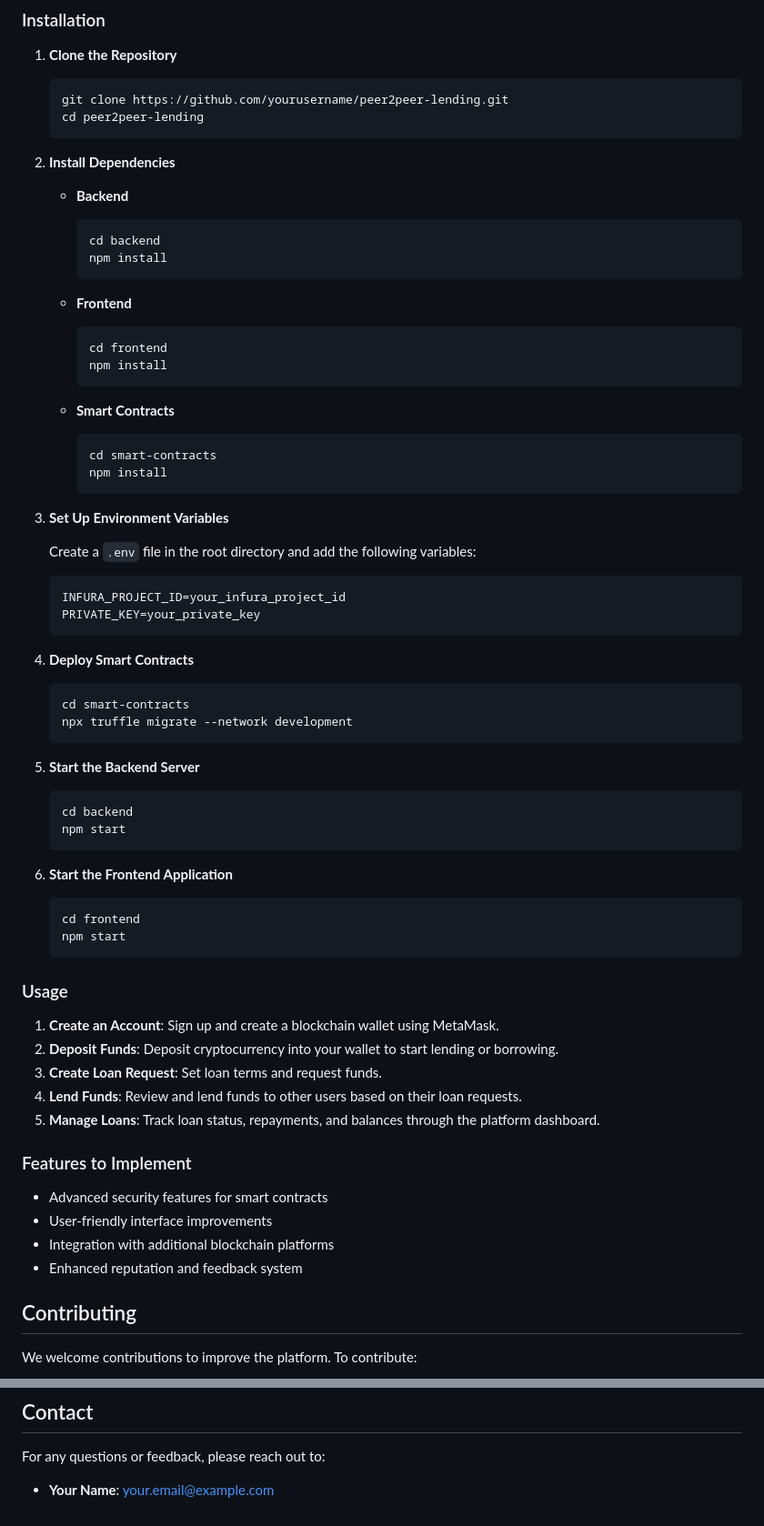
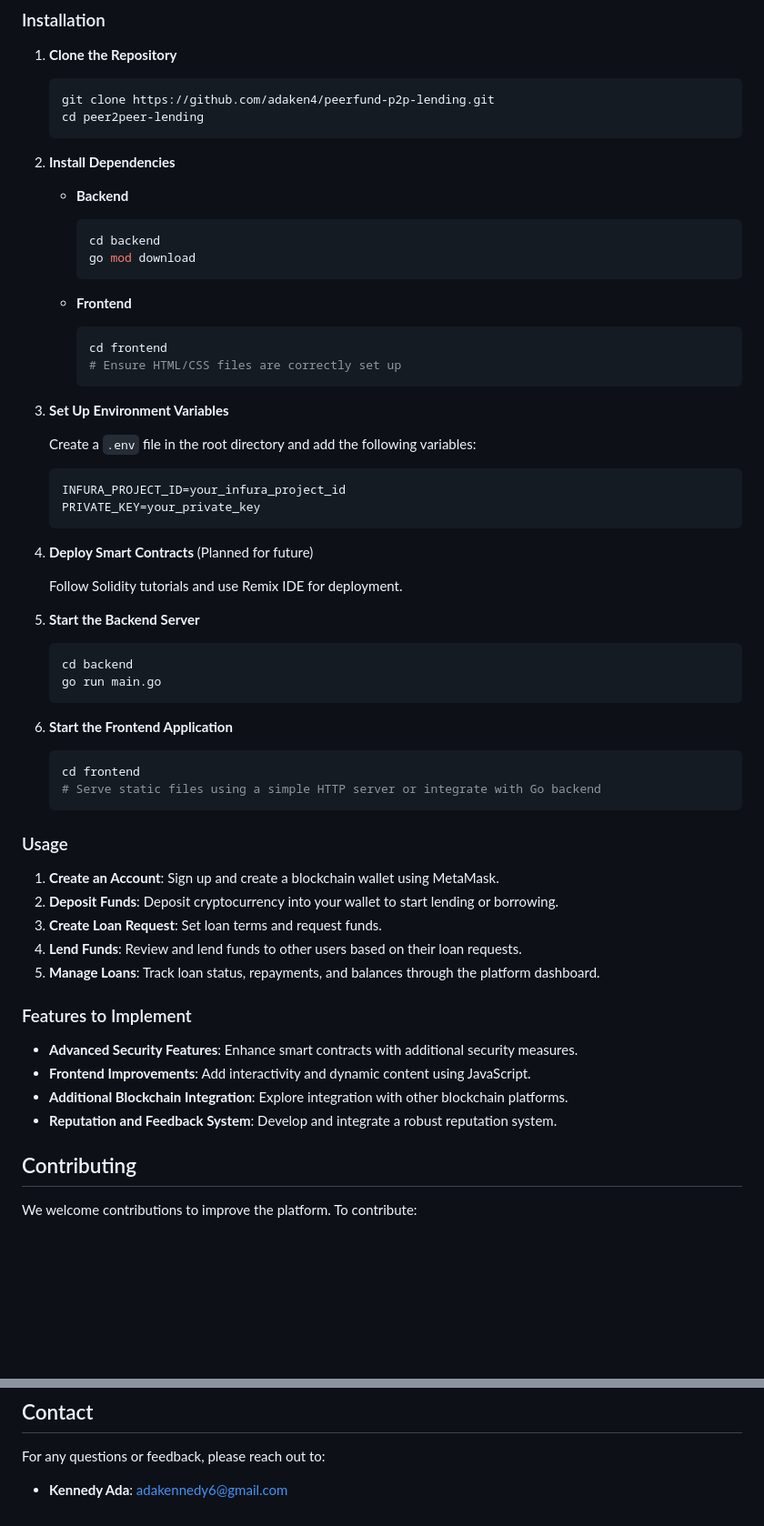
Before and after one commit to adaken4/hackathon1Zone01KisumuRedone, a Markdown page: README.md, 2 parts joined by grey strips. Shown: that part at 91% size. GitHub-like rendering; blank space fills up the shorter version.

````diff
--- a/README.md
+++ b/README.md
@@ -36,7 +75,7 @@ This project is a Peer2Peer Lending platform built on a blockchain network using
 1. **Clone the Repository**
 
     ```bash
-    git clone https://github.com/yourusername/peer2peer-lending.git
+    git clone https://github.com/adaken4/peerfund-p2p-lending.git
     cd peer2peer-lending
     ```
 
@@ -46,21 +85,14 @@ This project is a Peer2Peer Lending platform built on a blockchain network using
 
       ```bash
       cd backend
-      npm install
+      go mod download
       ```
 
     - **Frontend**
 
       ```bash
       cd frontend
-      npm install
-      ```
-
-    - **Smart Contracts**
-
-      ```bash
-      cd smart-contracts
-      npm install
+      # Ensure HTML/CSS files are correctly set up
       ```
 
 3. **Set Up Environment Variables**
@@ -72,25 +104,22 @@ This project is a Peer2Peer Lending platform built on a blockchain network using
     PRIVATE_KEY=your_private_key
     ```
 
-4. **Deploy Smart Contracts**
+4. **Deploy Smart Contracts** (Planned for future)
 
-    ```bash
-    cd smart-contracts
-    npx truffle migrate --network development
-    ```
+    Follow Solidity tutorials and use Remix IDE for deployment.
 
 5. **Start the Backend Server**
 
     ```bash
     cd backend
-    npm start
+    go run main.go
     ```
 
 6. **Start the Frontend Application**
 
     ```bash
     cd frontend
-    npm start
+    # Serve static files using a simple HTTP server or integrate with Go backend
     ```
 
 ### Usage
@@ -103,10 +132,10 @@ This project is a Peer2Peer Lending platform built on a blockchain network using
 
 ### Features to Implement
 
-- Advanced security features for smart contracts
-- User-friendly interface improvements
-- Integration with additional blockchain platforms
-- Enhanced reputation and feedback system
+- **Advanced Security Features**: Enhance smart contracts with additional security measures.
+- **Frontend Improvements**: Add interactivity and dynamic content using JavaScript.
+- **Additional Blockchain Integration**: Explore integration with other blockchain platforms.
+- **Reputation and Feedback System**: Develop and integrate a robust reputation system.
 
 ## Contributing
 
@@ -126,4 +155,4 @@ This project is licensed under the MIT License - see the [LICENSE](LICENSE) file
 
 For any questions or feedback, please reach out to:
 
-- **Your Name**: your.email@example.com
+- **Kennedy Ada**: adakennedy6@gmail.com
````
Also changed, not shown: other parts of README.md (+49 -10 lines).
